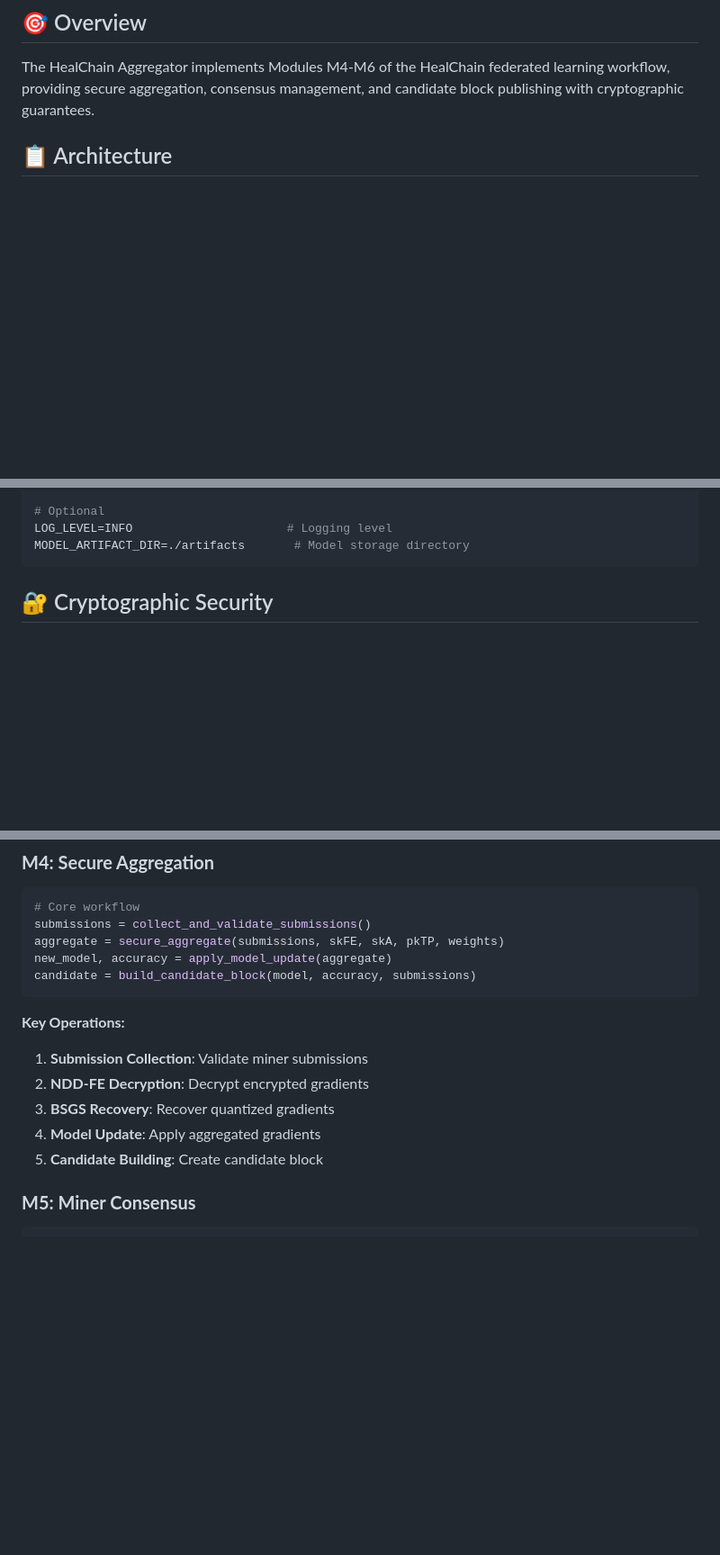
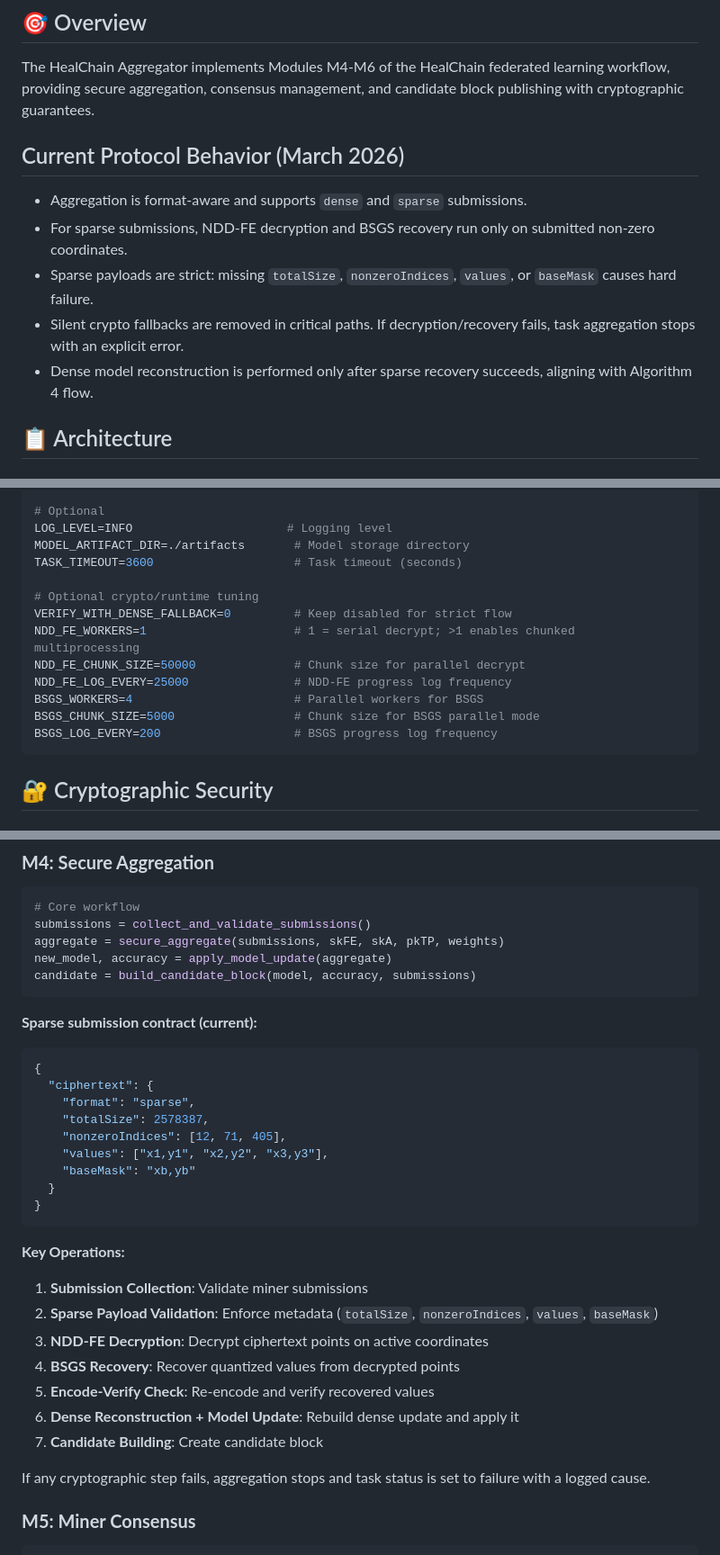
Before and after one commit to varunkrishnathakur9-blip/healchain2.10, a Markdown page: aggregator/README.md, 3 parts joined by grey strips. Shown at 90% size. Rendered like a GitHub page; blank space fills up the shorter version.

````diff
--- a/aggregator/README.md
+++ b/aggregator/README.md
@@ -8,6 +8,14 @@
 ## 🎯 Overview
 
 The HealChain Aggregator implements Modules M4-M6 of the HealChain federated learning workflow, providing secure aggregation, consensus management, and candidate block publishing with cryptographic guarantees.
+
+## Current Protocol Behavior (March 2026)
+
+- Aggregation is format-aware and supports `dense` and `sparse` submissions.
+- For sparse submissions, NDD-FE decryption and BSGS recovery run only on submitted non-zero coordinates.
+- Sparse payloads are strict: missing `totalSize`, `nonzeroIndices`, `values`, or `baseMask` causes hard failure.
+- Silent crypto fallbacks are removed in critical paths. If decryption/recovery fails, task aggregation stops with an explicit error.
+- Dense model reconstruction is performed only after sparse recovery succeeds, aligning with Algorithm 4 flow.
 
 ## 📋 Architecture
 
@@ -125,6 +133,16 @@ FE_FUNCTION_KEY=fe_key               # Functional encryption key
 # Optional
 LOG_LEVEL=INFO                      # Logging level
 MODEL_ARTIFACT_DIR=./artifacts       # Model storage directory
+TASK_TIMEOUT=3600                    # Task timeout (seconds)
+
+# Optional crypto/runtime tuning
+VERIFY_WITH_DENSE_FALLBACK=0         # Keep disabled for strict flow
+NDD_FE_WORKERS=1                     # 1 = serial decrypt; >1 enables chunked multiprocessing
+NDD_FE_CHUNK_SIZE=50000              # Chunk size for parallel decrypt
+NDD_FE_LOG_EVERY=25000               # NDD-FE progress log frequency
+BSGS_WORKERS=4                       # Parallel workers for BSGS
+BSGS_CHUNK_SIZE=5000                 # Chunk size for BSGS parallel mode
+BSGS_LOG_EVERY=200                   # BSGS progress log frequency
 ```
 
 ## 🔐 Cryptographic Security
@@ -161,12 +179,30 @@ new_model, accuracy = apply_model_update(aggregate)
 candidate = build_candidate_block(model, accuracy, submissions)
 ```
 
+**Sparse submission contract (current):**
+
+```json
+{
+  "ciphertext": {
+    "format": "sparse",
+    "totalSize": 2578387,
+    "nonzeroIndices": [12, 71, 405],
+    "values": ["x1,y1", "x2,y2", "x3,y3"],
+    "baseMask": "xb,yb"
+  }
+}
+```
+
 **Key Operations:**
 1. **Submission Collection**: Validate miner submissions
-2. **NDD-FE Decryption**: Decrypt encrypted gradients
-3. **BSGS Recovery**: Recover quantized gradients
-4. **Model Update**: Apply aggregated gradients
-5. **Candidate Building**: Create candidate block
+2. **Sparse Payload Validation**: Enforce metadata (`totalSize`, `nonzeroIndices`, `values`, `baseMask`)
+3. **NDD-FE Decryption**: Decrypt ciphertext points on active coordinates
+4. **BSGS Recovery**: Recover quantized values from decrypted points
+5. **Encode-Verify Check**: Re-encode and verify recovered values
+6. **Dense Reconstruction + Model Update**: Rebuild dense update and apply it
+7. **Candidate Building**: Create candidate block
+
+If any cryptographic step fails, aggregation stops and task status is set to failure with a logged cause.
 
 ### **M5: Miner Consensus**
 
````
Also changed, not shown: other parts of aggregator/README.md (+3 -3 lines), fl_client/README.md (+28 -2 lines).
